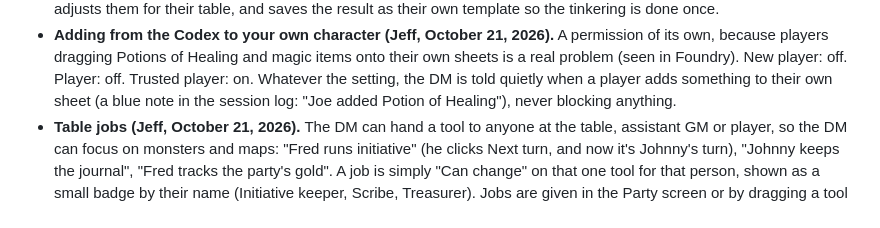
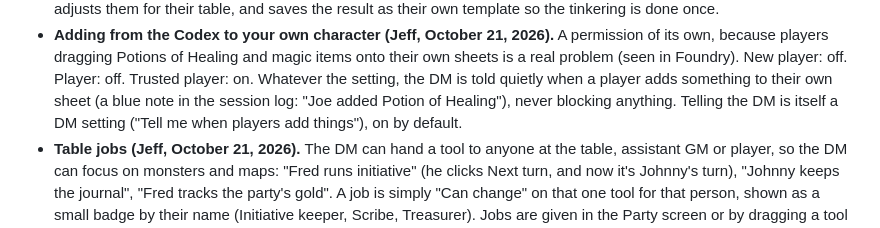
Before and after one commit to t3crafterssales-tech/dm-in-a-pocket2, a Markdown page: docs/design.md, the part around the change. Drawn GitHub-style.

Commit message:
Design: telling the DM about added things is a setting
Co-Authored-By: Claude Opus 5.5 <noreply@anthropic.com>
Claude-Session: https://claude.ai/code/session_01WezYKzP3ae3sbsims1QAS4

```diff
--- a/docs/design.md
+++ b/docs/design.md
@@ -492,7 +492,8 @@ DM's table), so they are there next time.
   own, because players dragging Potions of Healing and magic items onto their own sheets is a real
   problem (seen in Foundry). New player: off. Player: off. Trusted player: on. Whatever the
   setting, the DM is told quietly when a player adds something to their own sheet (a blue note in
-  the session log: "Joe added Potion of Healing"), never blocking anything.
+  the session log: "Joe added Potion of Healing"), never blocking anything. Telling the DM is
+  itself a DM setting ("Tell me when players add things"), on by default.
 - **Table jobs (Jeff, October 21, 2026).** The DM can hand a tool to anyone at the table, assistant
   GM or player, so the DM can focus on monsters and maps: "Fred runs initiative" (he clicks Next
   turn, and now it's Johnny's turn), "Johnny keeps the journal", "Fred tracks the party's gold".
```
